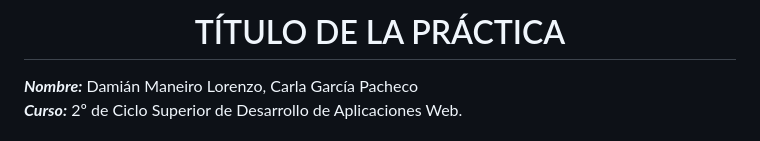
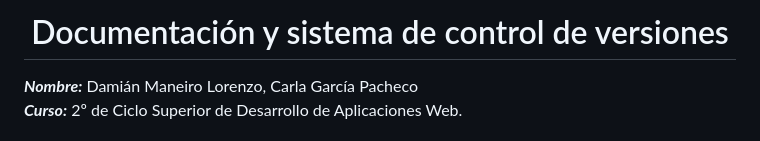
Before and after one commit to Downmian/git-work, a Markdown page: README.md, the part around the change. Rendered like a GitHub page.

```diff
--- a/README.md
+++ b/README.md
@@ -1,6 +1,6 @@
 <center>
 
-# TÍTULO DE LA PRÁCTICA
+# Documentación y sistema de control de versiones
 
 </center>
 
```
